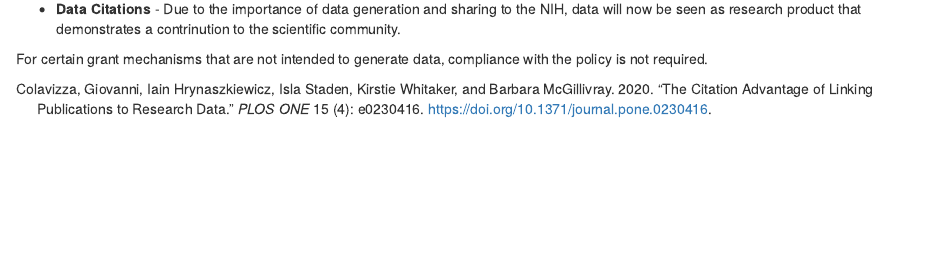
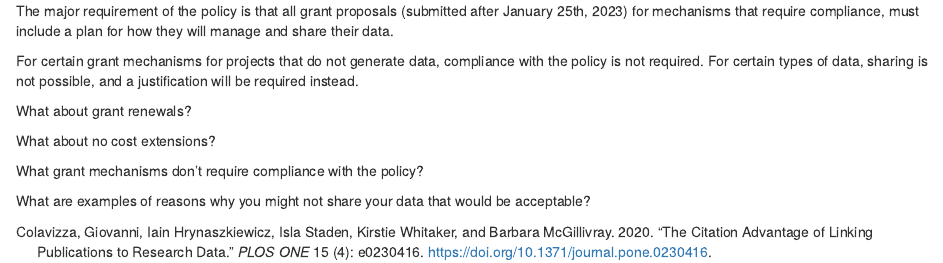
Before and after one commit to fhdsl/NIH_Data_Sharing, an R Markdown document (01-intro.Rmd): the page in a window 1100 px wide, from 460 px down before the commit and from 590 px down after it. Rendered offline with R 4.5, knitr and Pandoc, with nearby package versions; drawn as R Markdown's standard HTML page in place of the format the file asks for; some code elsewhere in the file could not run offline.

Commit message:
starting second section about personal considerations

```diff
--- a/01-intro.Rmd
+++ b/01-intro.Rmd
@@ -22,7 +22,8 @@ So why is the NIH doing this? There are several reasons why sharing data can be
 - **Supports Researcher Inclusion** - Data generation can be especially difficult for those at institutes with less resources. Publicly available data can therefore be used by these researchers to better enable their participation.
 - **Increased impact** - Papers that share their data in repositories appear to be cited more based on the study by @colavizza_citation_2020
 - **Increased collaboration opportunity** - Having data available can encourage other researchers to expand the research in a new direction or extend it further and they may reach out to collaborate.
-- **Data Citations** - Due to the importance of data generation and sharing to the NIH, data will now be seen as research product that demonstrates a contrinution to the scientific community.
+- **Data Citations** - Due to the importance of data generation and sharing to the NIH, data will now be seen as research product that demonstrates a contribution to the scientific community.
+
+# How does the policy effect me?
 
 
-For certain grant mechanisms that are not intended to generate data, compliance with the policy is not required.
@@ -28,0 +34,11 @@ For certain grant mechanisms that are not intended to generate data, compliance
+The major requirement of the policy is that all grant proposals (submitted after January 25th, 2023) for mechanisms that require compliance, must include a plan for how they will manage and share their data.
+
+For certain grant mechanisms for projects that do not generate data, compliance with the policy is not required. For certain types of data, sharing is not possible, and a justification will be required instead.
+
+What about grant renewals?
+
+What about no cost extensions?
+
+What grant mechanisms don't require compliance with the policy?
+
+What are examples of reasons why you might not share your data that would be acceptable?
```
Also changed, not shown: 01-intro.Rmd (6 more changed lines).
